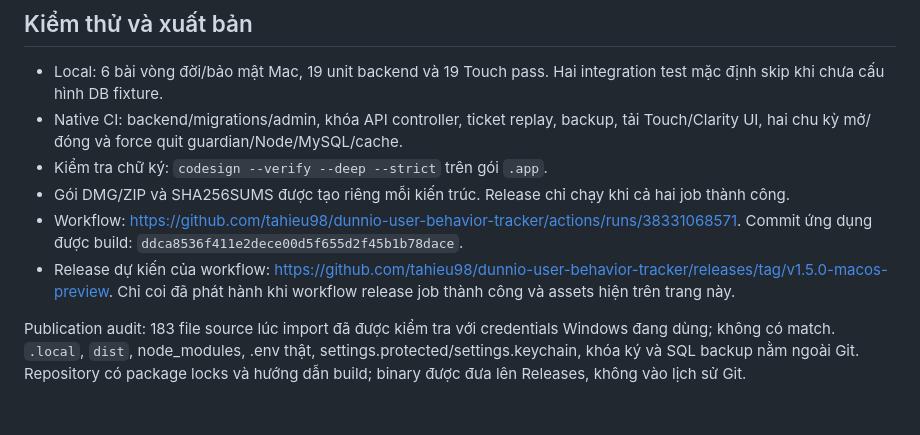
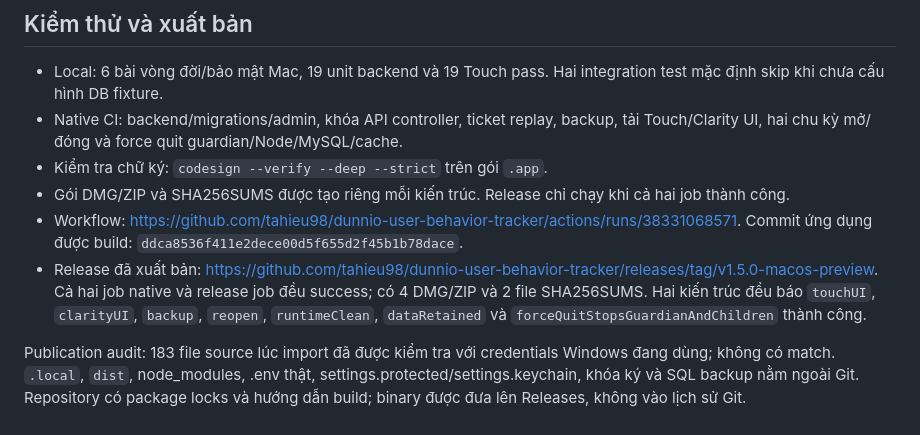
Before and after one commit to tahieu98/dunnio-user-behavior-tracker, a Markdown page: planning-docs/16-MACOS-VA-GITHUB.md, the part around the change. Rendered like a GitHub page.

Commit message:
Record successful macOS builds and published release assets

```diff
--- a/planning-docs/16-MACOS-VA-GITHUB.md
+++ b/planning-docs/16-MACOS-VA-GITHUB.md
@@ -34,6 +34,6 @@ Preview dùng ad-hoc signature, chưa có Developer ID/notarization. Keychain c
 - Kiểm tra chữ ký: `codesign --verify --deep --strict` trên gói `.app`.
 - Gói DMG/ZIP và SHA256SUMS được tạo riêng mỗi kiến trúc. Release chỉ chạy khi cả hai job thành công.
 - Workflow: https://github.com/tahieu98/dunnio-user-behavior-tracker/actions/runs/38331068571. Commit ứng dụng được build: `ddca8536f411e2dece00d5f655d2f45b1b78dace`.
-- Release dự kiến của workflow: https://github.com/tahieu98/dunnio-user-behavior-tracker/releases/tag/v1.5.0-macos-preview. Chỉ coi đã phát hành khi workflow release job thành công và assets hiện trên trang này.
+- Release đã xuất bản: https://github.com/tahieu98/dunnio-user-behavior-tracker/releases/tag/v1.5.0-macos-preview. Cả hai job native và release job đều success; có 4 DMG/ZIP và 2 file SHA256SUMS. Hai kiến trúc đều báo `touchUI`, `clarityUI`, `backup`, `reopen`, `runtimeClean`, `dataRetained` và `forceQuitStopsGuardianAndChildren` thành công.
 
 Publication audit: 183 file source lúc import đã được kiểm tra với credentials Windows đang dùng; không có match. `.local`, `dist`, node_modules, .env thật, settings.protected/settings.keychain, khóa ký và SQL backup nằm ngoài Git. Repository có package locks và hướng dẫn build; binary được đưa lên Releases, không vào lịch sử Git.
```
